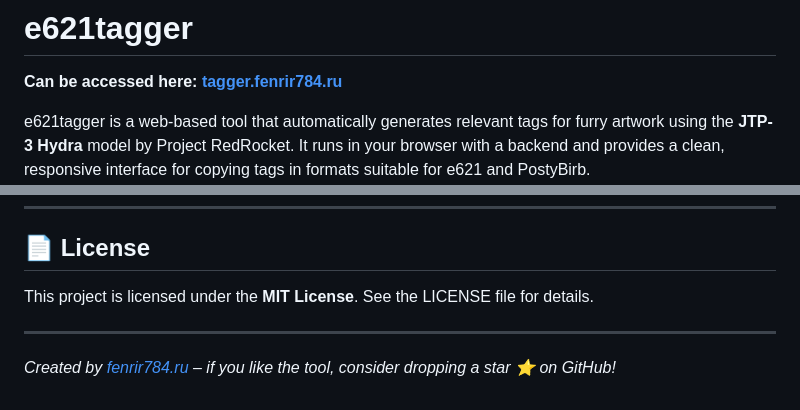
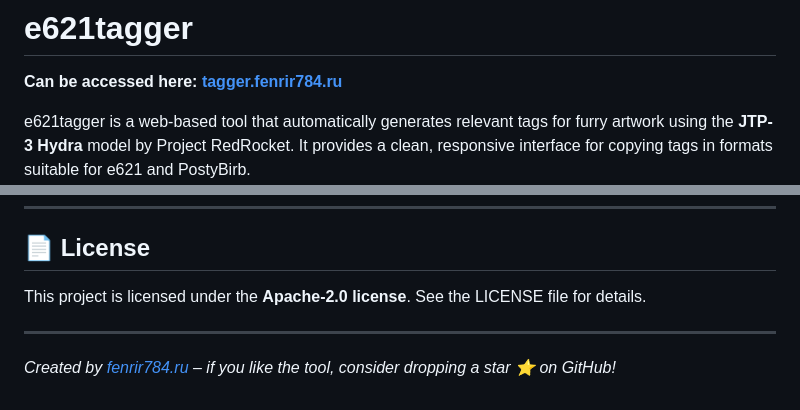
Before and after one commit to Fenrir784/e621tagger, a Markdown page: README.md, 2 parts joined by grey strips. GitHub-like rendering.

Commit message:
Revise README for project description and license
Updated project description and license information in README.md.

```diff
--- a/README.md
+++ b/README.md
@@ -1,7 +1,7 @@
 # e621tagger
 **Can be accessed here: [tagger.fenrir784.ru](https://tagger.fenrir784.ru)**
 
-e621tagger is a web-based tool that automatically generates relevant tags for furry artwork using the **JTP-3 Hydra** model by Project RedRocket. It runs in your browser with a backend and provides a clean, responsive interface for copying tags in formats suitable for e621 and PostyBirb.
+e621tagger is a web-based tool that automatically generates relevant tags for furry artwork using the **JTP-3 Hydra** model by Project RedRocket. It provides a clean, responsive interface for copying tags in formats suitable for e621 and PostyBirb.
 ![alt text](https://github.com/Fenrir784/e621tagger/blob/latest/preview.jpg?raw=true)
 > ⚠️ **Note:** This repository contains the source code for the application. A live, fully functional instance is already available at the link above.
 
@@ -86,7 +86,7 @@ services:
 
 ## 📄 License
 
-This project is licensed under the **MIT License**. See the LICENSE file for details.
+This project is licensed under the **Apache-2.0 license**. See the LICENSE file for details.
 
 ---
 
```
